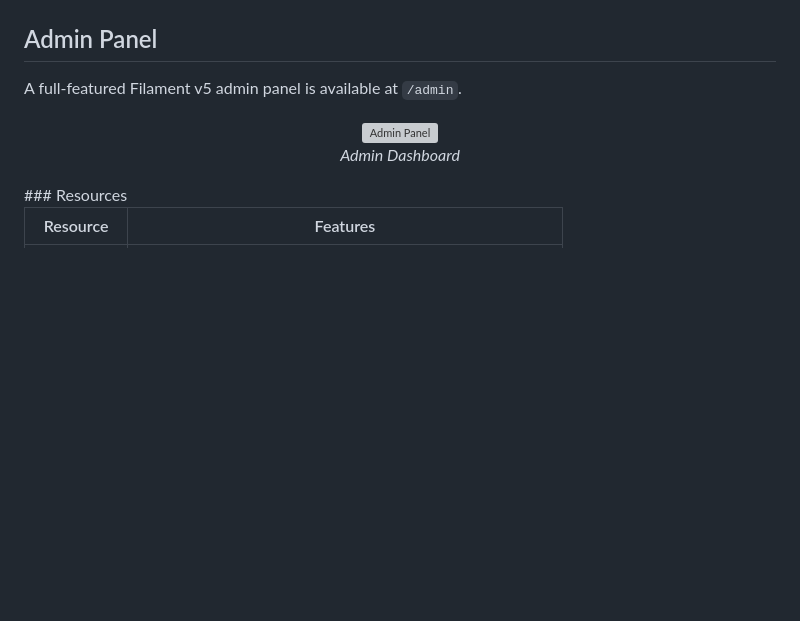
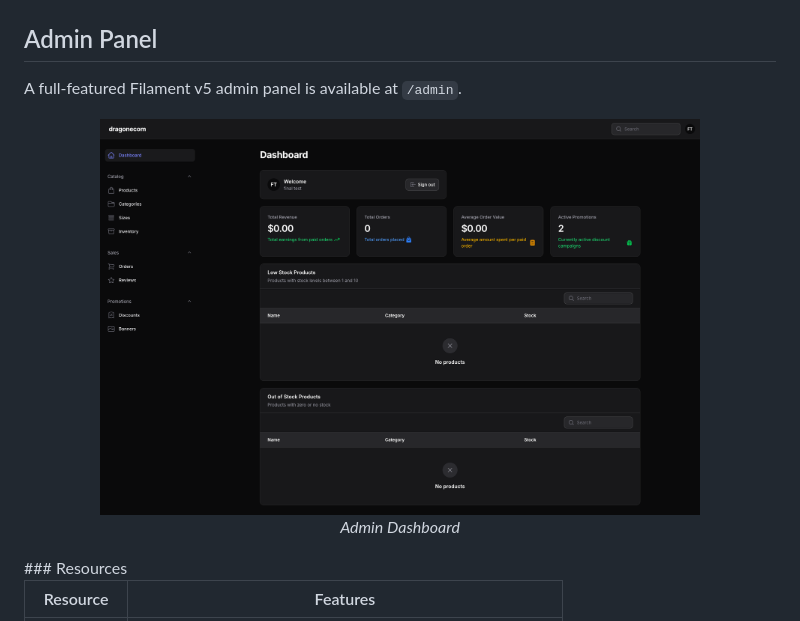
Before and after one commit to EshrakRahman/Headless-E-Commerce-Platform, a Markdown page: README.md, the part around the change. GitHub-like rendering; pictures changed too: adminpanel.png (added); blank space fills up the shorter version; grey boxes are pictures that could not be loaded.

```diff
--- a/README.md
+++ b/README.md
@@ -242,7 +242,7 @@ banners (standalone)
 A full-featured Filament v5 admin panel is available at `/admin`.
 
 <p align="center">
-  <img src="/storage/app/public/banners/adminpanel.png" alt="Admin Panel" width="600">
+  <img src="/adminpanel.png" alt="Admin Panel" width="600">
   <br>
   <em>Admin Dashboard</em>
 </p>
```
